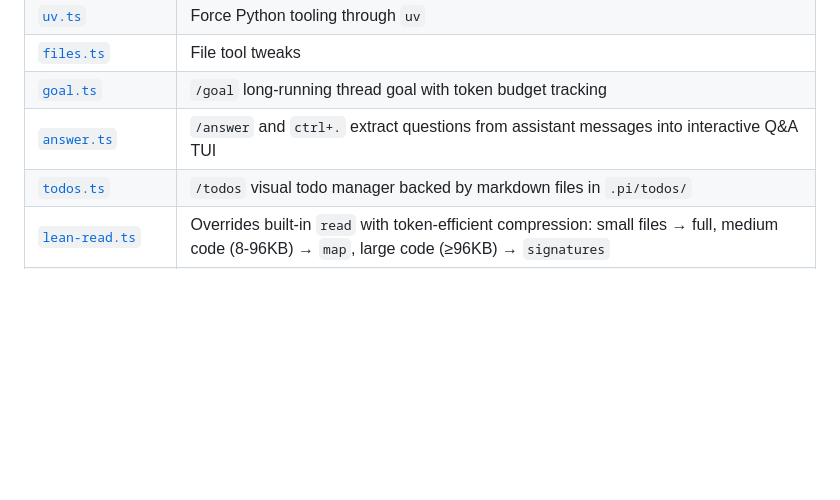
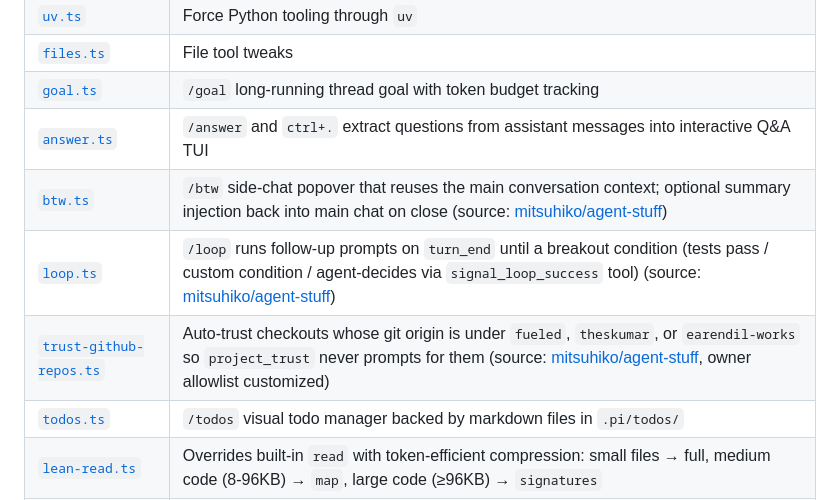
Before and after one commit to theskumar/agent-stuff, a Markdown page: README.md, the part around the change. GitHub-like rendering; blank space fills up the shorter version.

Commit message:
docs(readme): list btw, loop, and trust-github-repos extensions

```diff
--- a/README.md
+++ b/README.md
@@ -27,6 +27,9 @@ pi TypeScript extensions. Source: [`extensions/`](extensions/).
 | [`files.ts`](extensions/files.ts) | File tool tweaks |
 | [`goal.ts`](extensions/goal.ts) | `/goal` long-running thread goal with token budget tracking |
 | [`answer.ts`](extensions/answer.ts) | `/answer` and `ctrl+.` extract questions from assistant messages into interactive Q&A TUI |
+| [`btw.ts`](extensions/btw.ts) | `/btw` side-chat popover that reuses the main conversation context; optional summary injection back into main chat on close (source: [mitsuhiko/agent-stuff](https://github.com/mitsuhiko/agent-stuff)) |
+| [`loop.ts`](extensions/loop.ts) | `/loop` runs follow-up prompts on `turn_end` until a breakout condition (tests pass / custom condition / agent-decides via `signal_loop_success` tool) (source: [mitsuhiko/agent-stuff](https://github.com/mitsuhiko/agent-stuff)) |
+| [`trust-github-repos.ts`](extensions/trust-github-repos.ts) | Auto-trust checkouts whose git origin is under `fueled`, `theskumar`, or `earendil-works` so `project_trust` never prompts for them (source: [mitsuhiko/agent-stuff](https://github.com/mitsuhiko/agent-stuff), owner allowlist customized) |
 | [`todos.ts`](extensions/todos.ts) | `/todos` visual todo manager backed by markdown files in `.pi/todos/` |
 | [`lean-read.ts`](extensions/lean-read.ts) | Overrides built-in `read` with token-efficient compression: small files → full, medium code (8-96KB) → `map`, large code (≥96KB) → `signatures` |
 | [`no-sleep.ts`](extensions/no-sleep.ts) | Prevent macOS sleep via `caffeinate` while agent runs; `/no-sleep` toggle (source: [mitsuhiko/agent-stuff](https://github.com/mitsuhiko/agent-stuff)) |
```
